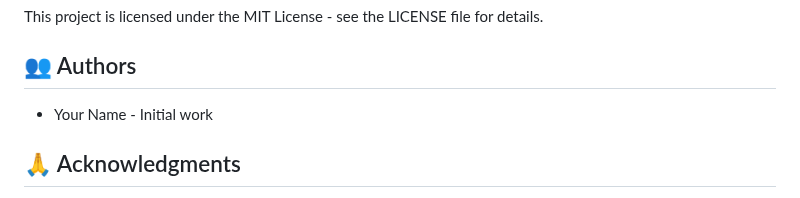
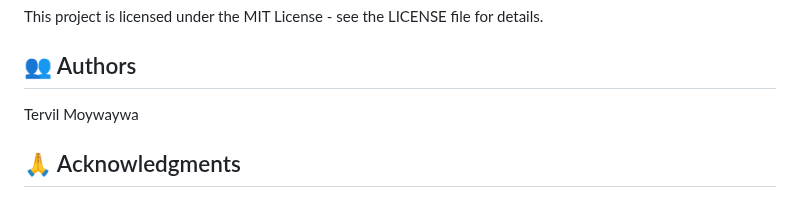
Before and after one commit to terv569/Agripay, a Markdown page: README.md, the part around the change. Rendered like a GitHub page.

```diff
--- a/README.md
+++ b/README.md
@@ -208,7 +208,7 @@ This project is licensed under the MIT License - see the LICENSE file for detail
 
 ## 👥 Authors
 
-- Your Name - Initial work
+Tervil Moywaywa
 
 ## 🙏 Acknowledgments
 
```
